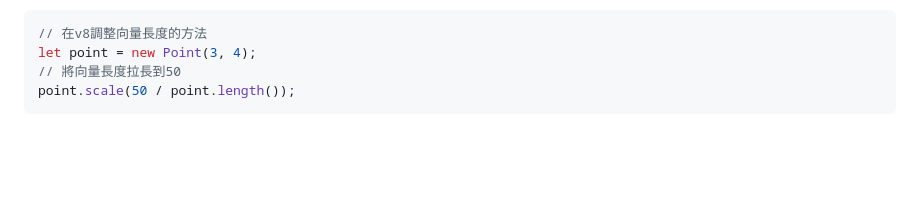
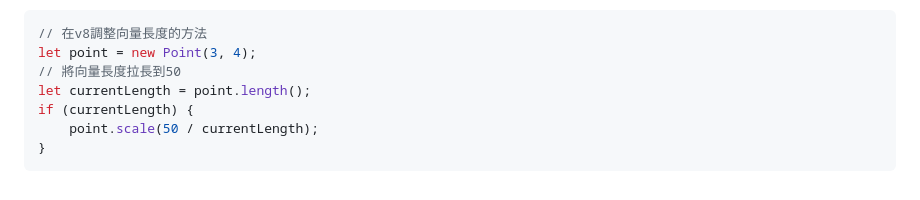
Before and after one commit to cgh20xx/book-gamelets-pixiv8, a Markdown page: CHANGES.md, the part around the change. Rendered like a GitHub page; blank space fills up the shorter version.

````diff
--- a/CHANGES.md
+++ b/CHANGES.md
@@ -201,5 +201,8 @@ v8的normalize()不接受參數，且回傳值為一個新的向量。所以要
 // 在v8調整向量長度的方法
 let point = new Point(3, 4);
 // 將向量長度拉長到50
-point.scale(50 / point.length());
+let currentLength = point.length();
+if (currentLength) {
+    point.scale(50 / currentLength);
+}
 ```
````
